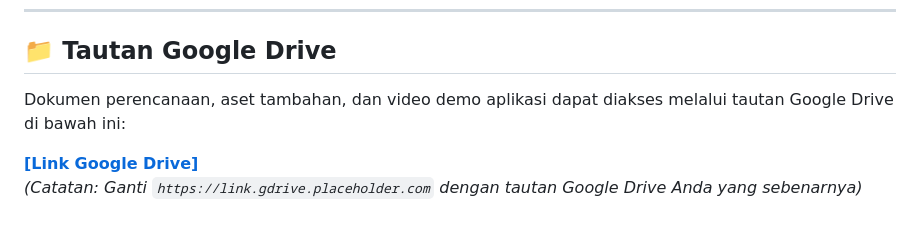
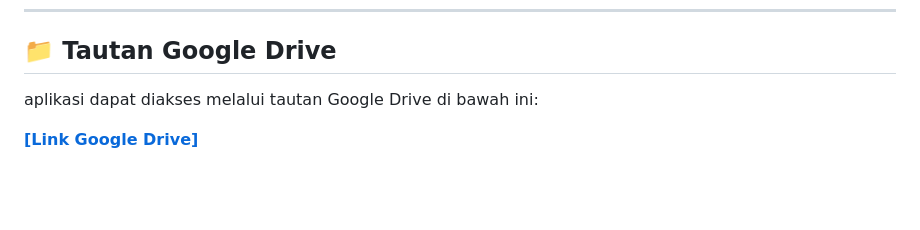
Before and after one commit to Fakemedusa45/dapur_pintar, a Markdown page: README.md, the part around the change. Rendered like a GitHub page; blank space fills up the shorter version.

Commit message:
Revise Google Drive access instructions in README
Updated the description for Google Drive link access.

```diff
--- a/README.md
+++ b/README.md
@@ -114,10 +114,8 @@
 
 <h2>📁 Tautan Google Drive</h2>
 
-<p>Dokumen perencanaan, aset tambahan, dan video demo aplikasi dapat diakses melalui tautan Google Drive di bawah ini:</p>
+<p>aplikasi dapat diakses melalui tautan Google Drive di bawah ini:</p>
 
 <p>
     <a href="https://link.gdrive.placeholder.com"><strong>[Link Google Drive]</strong></a>
-    <br>
-    <em>(Catatan: Ganti <code>https://link.gdrive.placeholder.com</code> dengan tautan Google Drive Anda yang sebenarnya)</em>
 </p>
```
